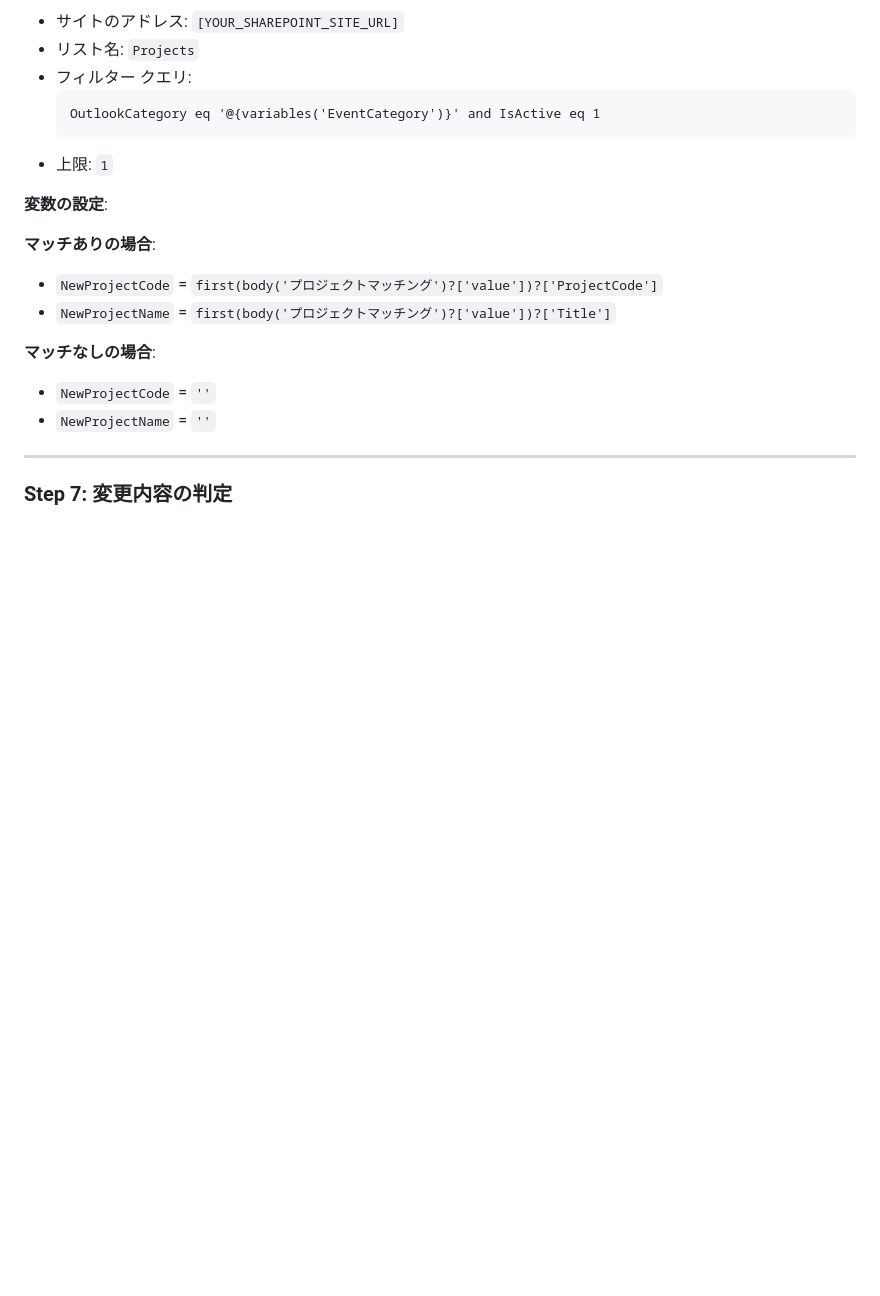
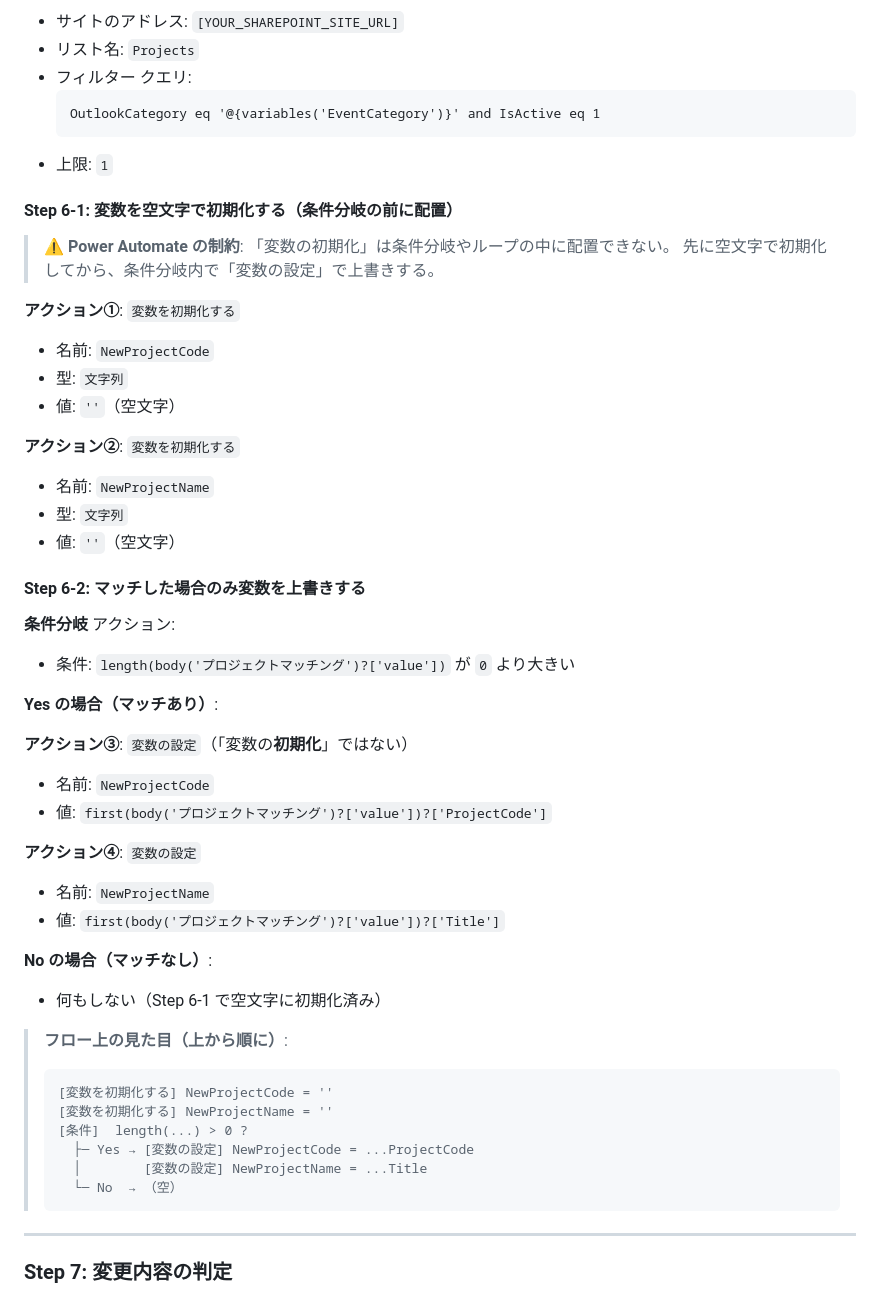
Before and after one commit to kohei1209/obsidian-notes, a Markdown page: work-hours-tracker/power-automate/flow3-event-sync.md, the part around the change. Drawn GitHub-style; blank space fills up the shorter version.

````diff
--- a/work-hours-tracker/power-automate/flow3-event-sync.md
+++ b/work-hours-tracker/power-automate/flow3-event-sync.md
@@ -145,15 +145,48 @@ Flow 3b（削除）で異なる箇所は `【削除版】` と注記する。
   ```
 - 上限: `1`
 
-**変数の設定**:
+#### Step 6-1: 変数を空文字で初期化する（条件分岐の**前**に配置）
 
-**マッチありの場合**:
-- `NewProjectCode` = `first(body('プロジェクトマッチング')?['value'])?['ProjectCode']`
-- `NewProjectName` = `first(body('プロジェクトマッチング')?['value'])?['Title']`
+> **⚠️ Power Automate の制約**: 「変数の初期化」は条件分岐やループの中に配置できない。
+> 先に空文字で初期化してから、条件分岐内で「変数の設定」で上書きする。
 
-**マッチなしの場合**:
-- `NewProjectCode` = `''`
-- `NewProjectName` = `''`
+**アクション①**: `変数を初期化する`
+- 名前: `NewProjectCode`
+- 型: `文字列`
+- 値: `''`（空文字）
+
+**アクション②**: `変数を初期化する`
+- 名前: `NewProjectName`
+- 型: `文字列`
+- 値: `''`（空文字）
+
+#### Step 6-2: マッチした場合のみ変数を上書きする
+
+**条件分岐** アクション:
+- 条件: `length(body('プロジェクトマッチング')?['value'])` が `0` より大きい
+
+**Yes の場合（マッチあり）**:
+
+**アクション③**: `変数の設定`（「変数の**初期化**」ではない）
+- 名前: `NewProjectCode`
+- 値: `first(body('プロジェクトマッチング')?['value'])?['ProjectCode']`
+
+**アクション④**: `変数の設定`
+- 名前: `NewProjectName`
+- 値: `first(body('プロジェクトマッチング')?['value'])?['Title']`
+
+**No の場合（マッチなし）**:
+- 何もしない（Step 6-1 で空文字に初期化済み）
+
+> **フロー上の見た目（上から順に）**:
+> ```
+> [変数を初期化する] NewProjectCode = ''
+> [変数を初期化する] NewProjectName = ''
+> [条件]  length(...) > 0 ?
+>   ├─ Yes → [変数の設定] NewProjectCode = ...ProjectCode
+>   │        [変数の設定] NewProjectName = ...Title
+>   └─ No  → （空）
+> ```
 
 ---
 
````
Also changed, not shown: work-hours-tracker/power-automate/flow1-outlook-trigger.md (+40 -7 lines).
